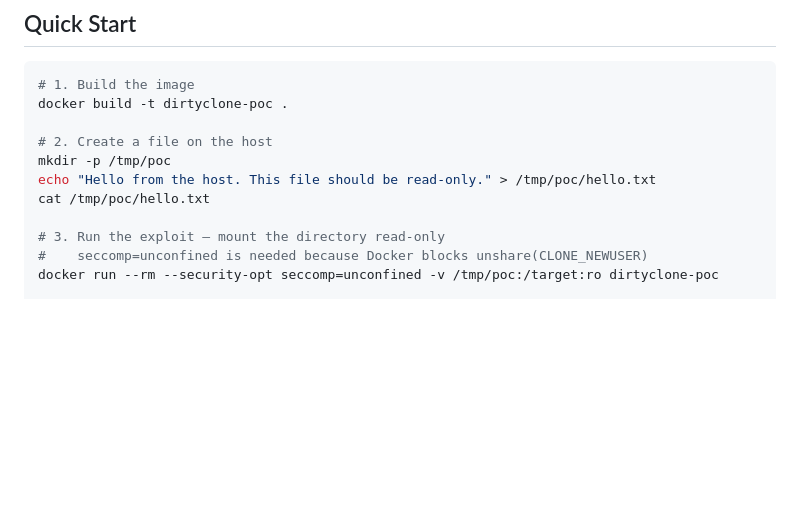
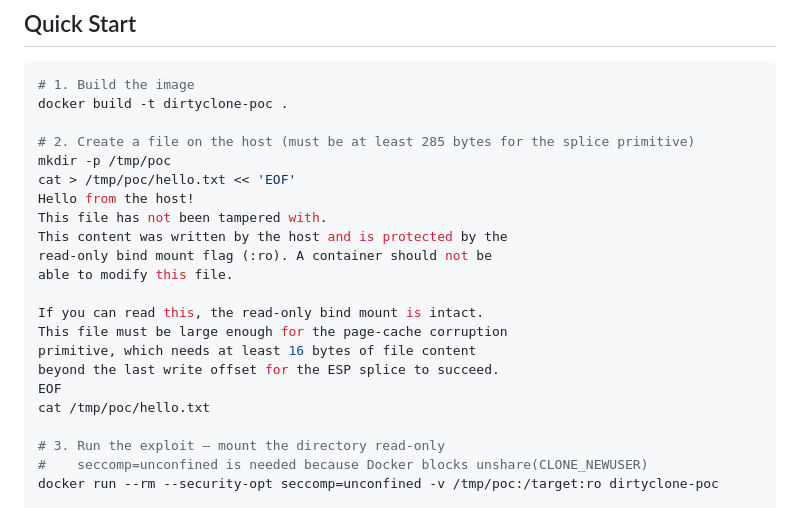
Before and after one commit to raesene/vuln_pocs, a Markdown page: CVE-2026-43503/docker/README.md, the part around the change. Rendered like a GitHub page; blank space fills up the shorter version.

Commit message:
fix Docker README quick-start to create a large enough target file
The exploit needs the target file to be at least payload + 16 bytes
for the ESP splice primitive. The old one-liner was too small.

Co-Authored-By: Claude Opus 4.6 <noreply@anthropic.com>

```diff
--- a/CVE-2026-43503/docker/README.md
+++ b/CVE-2026-43503/docker/README.md
@@ -14,9 +14,20 @@ No second container is needed. No privileged mode is required. The host file is
 # 1. Build the image
 docker build -t dirtyclone-poc .
 
-# 2. Create a file on the host
+# 2. Create a file on the host (must be at least 285 bytes for the splice primitive)
 mkdir -p /tmp/poc
-echo "Hello from the host. This file should be read-only." > /tmp/poc/hello.txt
+cat > /tmp/poc/hello.txt << 'EOF'
+Hello from the host!
+This file has not been tampered with.
+This content was written by the host and is protected by the
+read-only bind mount flag (:ro). A container should not be
+able to modify this file.
+
+If you can read this, the read-only bind mount is intact.
+This file must be large enough for the page-cache corruption
+primitive, which needs at least 16 bytes of file content
+beyond the last write offset for the ESP splice to succeed.
+EOF
 cat /tmp/poc/hello.txt
 
 # 3. Run the exploit — mount the directory read-only
```
